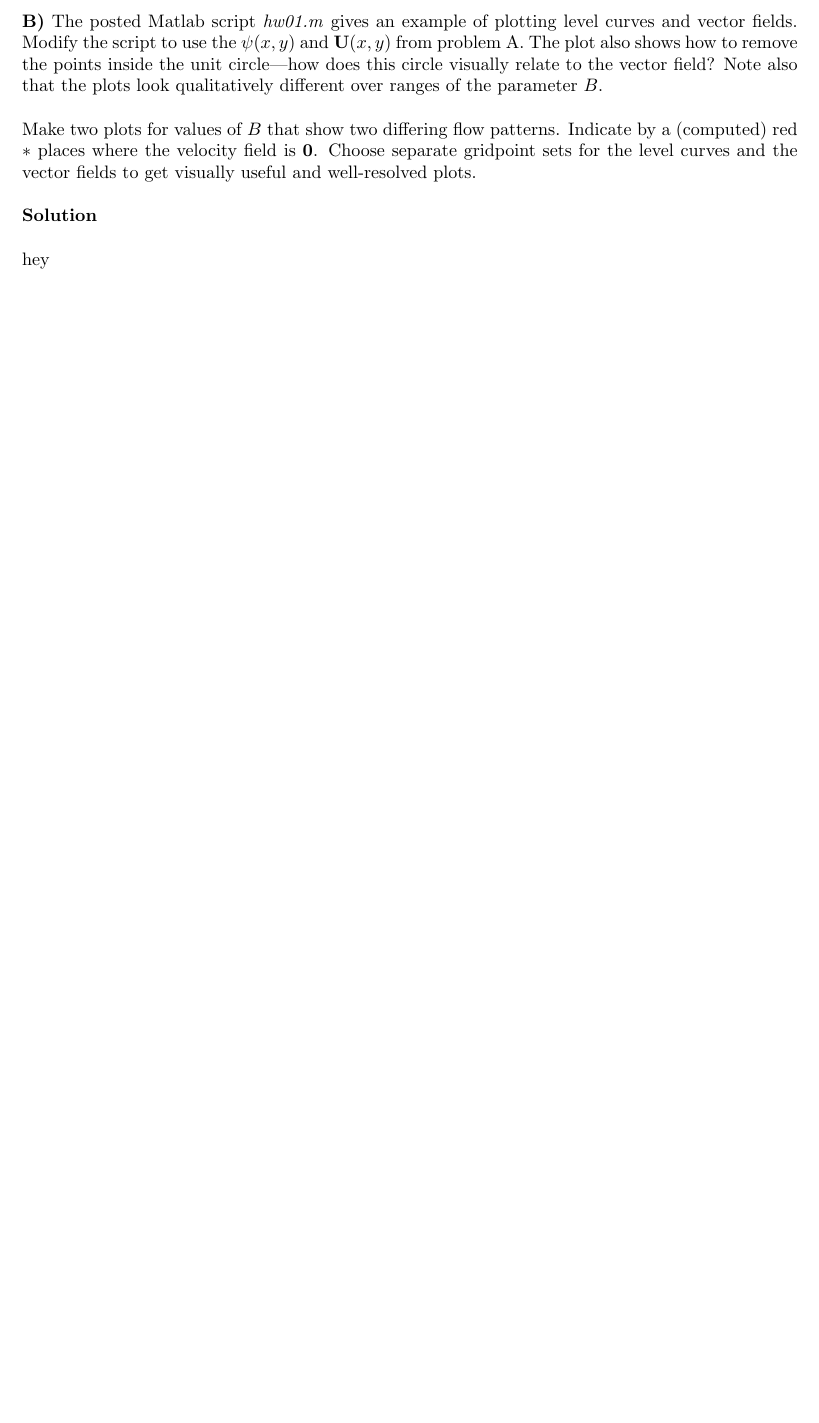
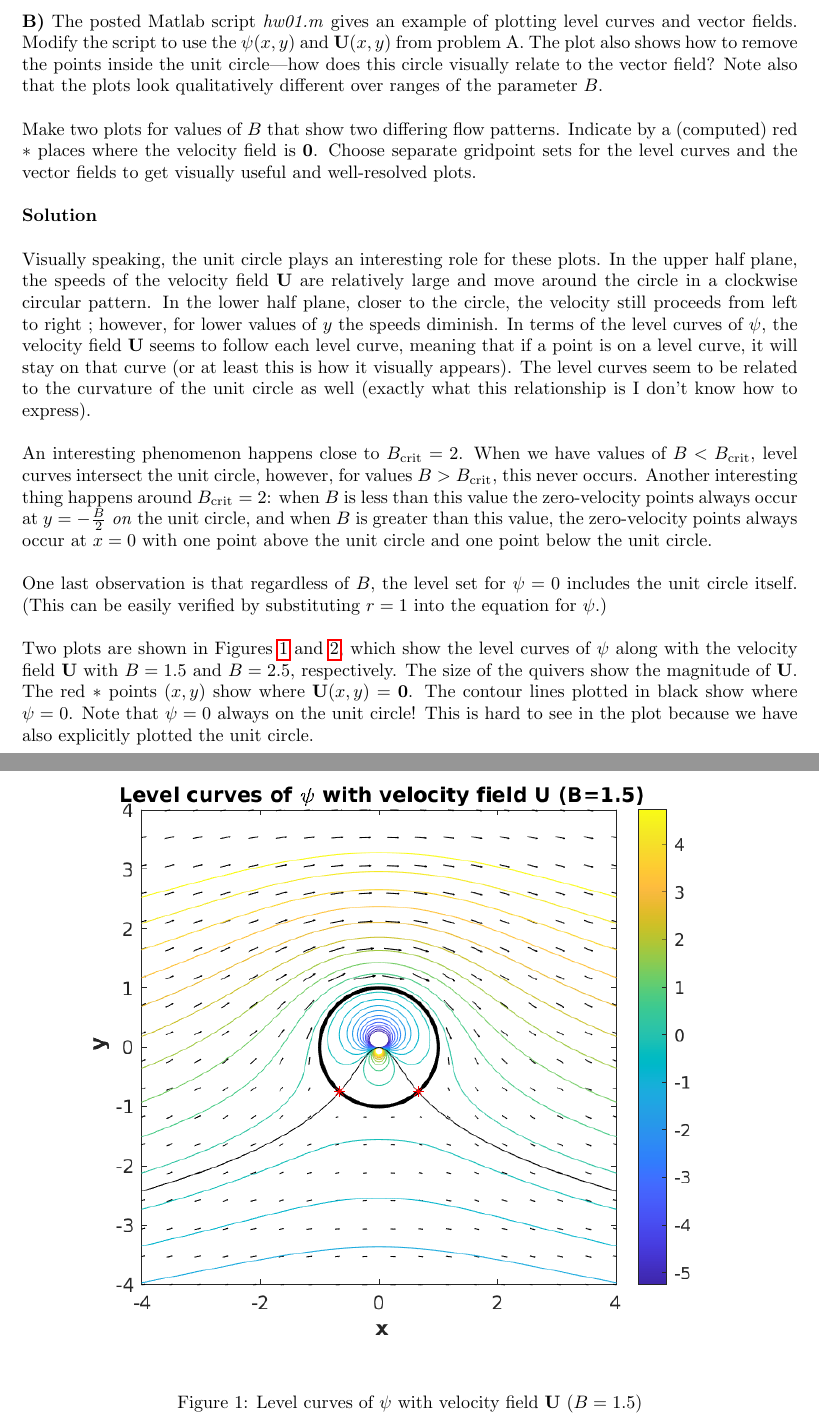
Before and after one commit to mwiens91/462-homework, a LaTeX problem sheet (hw00/hw.tex): part of page 4 of 4 before the commit and two parts of pages 4 and 5 of 6 after it, the two joined at a grey line, cut so that both start at the same text, the shorter picture padded with empty space. Compiled offline with pdfLaTeX.

Commit message:
Finish hw0

```diff
--- a/hw00/hw.tex
+++ b/hw00/hw.tex
@@ -30,6 +30,11 @@
 \fancyhf{}
 \fancyhead[R]{\thepage}
 \renewcommand\headrulewidth{0pt}
+
+% Graphics
+\usepackage{float}
+\usepackage{graphicx}
+\graphicspath{ {./img/} }
 
 \begin{document}
 
@@ -256,4 +261,43 @@ vector fields to get visually useful and well-resolved plots.
 
 \textbf{Solution}
 
-hey
+Visually speaking, the unit circle plays an interesting role for these
+plots. In the upper half plane, the speeds of the velocity field $\*U$
+are relatively large and move around the circle in a clockwise circular
+pattern. In the lower half plane, closer to the circle, the velocity
+still proceeds from left to right ; however, for lower values of $y$ the
+speeds diminish. In terms of the level curves of $\psi$, the velocity
+field $\*U$ seems to follow each level curve, meaning that if a point is
+on a level curve, it will stay on that curve (or at least this is how it
+visually appears). The level curves seem to be related to the curvature
+of the unit circle as well (exactly what this relationship is I don't
+know how to express).
+
+An interesting phenomenon happens close to $B_{\text{crit}} = 2$. When
+we have values of $B < B_{\text{crit}}$, level curves intersect the unit
+circle, however, for values $B > B_{\text{crit}}$, this never occurs.
+Another interesting thing happens around $B_{\text{crit}} = 2$: when $B$
+is less than this value the zero-velocity points always occur at $y =
+- \frac{B}{2}$ \textit{on} the unit circle, and when $B$ is greater than
+this value, the zero-velocity points always occur at $x = 0$
+with one point above the unit circle and one point below the unit circle.
+
+One last observation is that regardless of $B$, the level set for $\psi
+= 0$ includes the unit circle itself. (This can be easily verified by
+substituting $r = 1$ into the equation for $\psi$.)
+
+Two plots are shown in
+Figures~\ref{figure:b-low}~and~\ref{figure:b-high}, which show the level
+curves of $\psi$ along with the velocity field $\*U$ with $B = 1.5$ and
+$B = 2.5$, respectively. The size of the quivers show the magnitude of
+$\*U$. The red $\ast$ points $(x, y)$ show where $\*U(x, y) = \*0$. The
+contour lines plotted in black show where $\psi = 0$. Note that $\psi = 0$
+always on the unit circle! This is hard to see in the plot because we
+have also explicitly plotted the unit circle.
+%
+\begin{figure}
+    \includegraphics[width=\textwidth]{fig1}
+    \centering
+    \caption{Level curves of $\psi$ with velocity field $\*U$ ($B = 1.5$)}
+    \label{figure:b-low}
+\end{figure}
@@ -260,2 +309,4 @@ hey
+    \label{figure:b-high}
+\end{figure}
 
 \end{document}
```
Also changed, not shown: hw00/code/hw01.m (added, +76 -0 lines), hw00/img/fig1.png (added), hw00/img/fig2.png (added), hw00/hw.tex (5 more changed lines).
